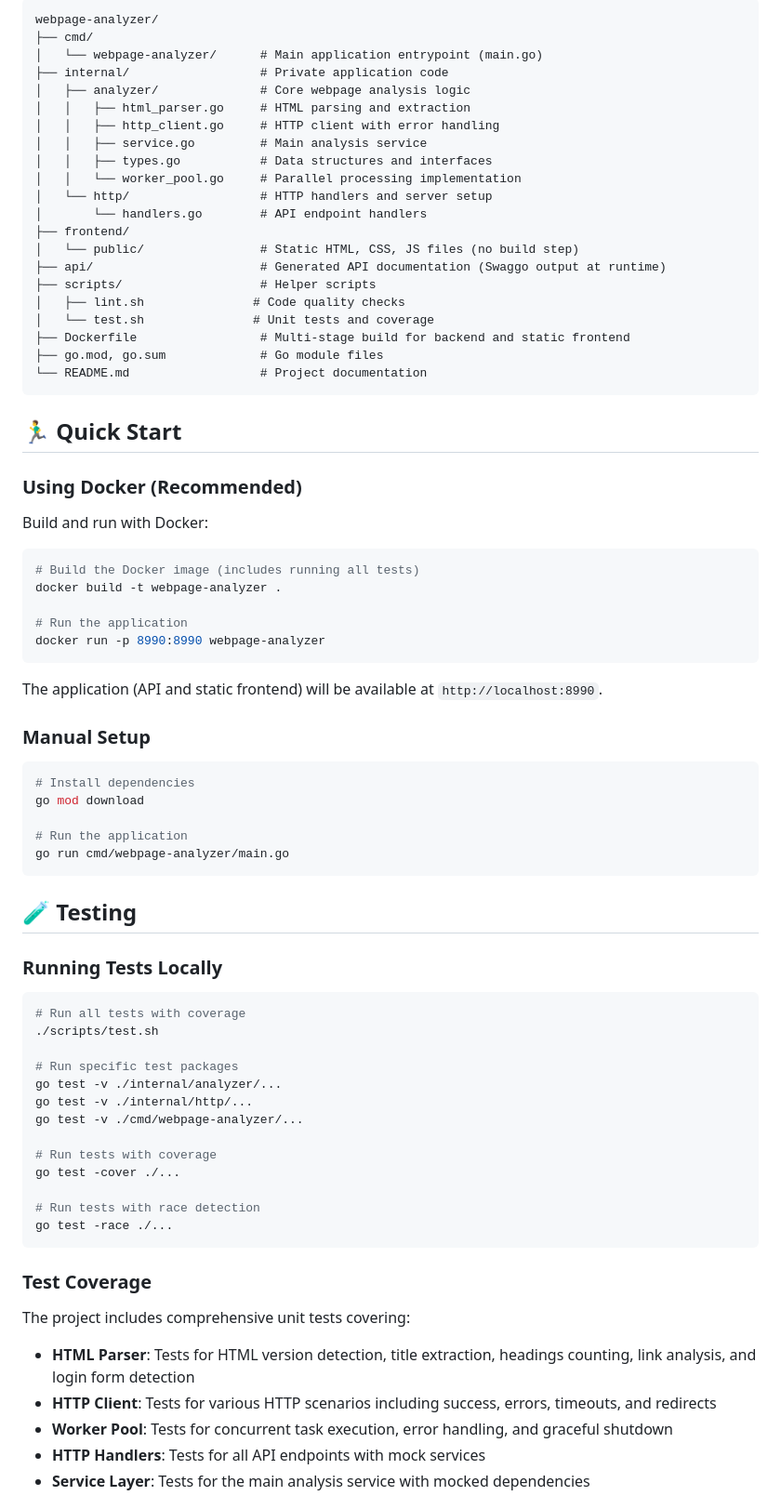
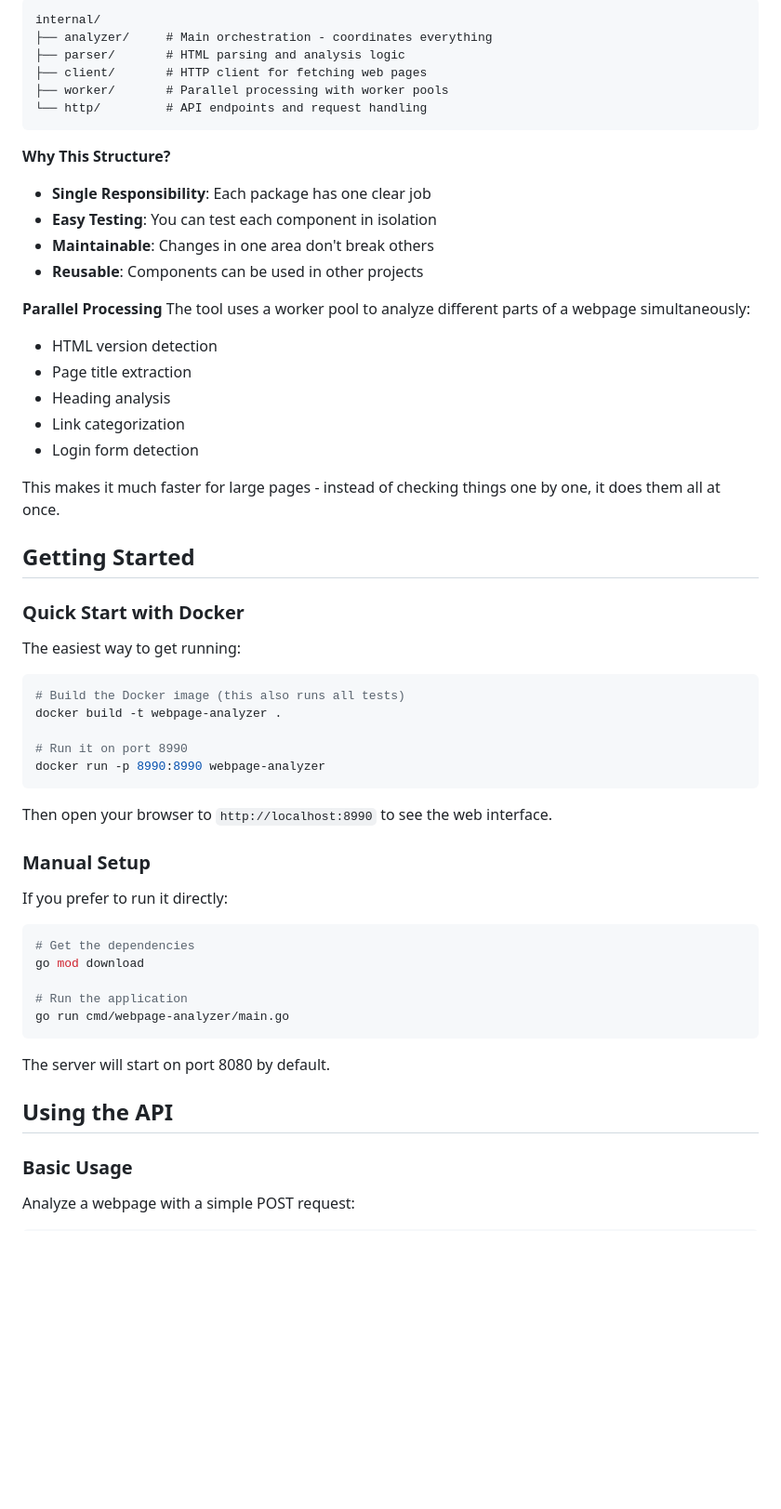
Before and after one commit to erangac/webpage-analyzer, a Markdown page: README.md, the part around one of its changes. Shown at 93% size. Drawn GitHub-style; blank space fills up the shorter version.

Commit message:
Update README for recent changes

````diff
--- a/README.md
+++ b/README.md
@@ -16,81 +64,62 @@ A modern Go project for analyzing web pages with comprehensive metadata extracti
 
 ```
-webpage-analyzer/
-├── cmd/
-│   └── webpage-analyzer/      # Main application entrypoint (main.go)
-├── internal/                  # Private application code
-│   ├── analyzer/              # Core webpage analysis logic
-│   │   ├── html_parser.go     # HTML parsing and extraction
-│   │   ├── http_client.go     # HTTP client with error handling
-│   │   ├── service.go         # Main analysis service
-│   │   ├── types.go           # Data structures and interfaces
-│   │   └── worker_pool.go     # Parallel processing implementation
-│   └── http/                  # HTTP handlers and server setup
-│       └── handlers.go        # API endpoint handlers
-├── frontend/
-│   └── public/                # Static HTML, CSS, JS files (no build step)
-├── api/                       # Generated API documentation (Swaggo output at runtime)
-├── scripts/                   # Helper scripts
-│   ├── lint.sh               # Code quality checks
-│   └── test.sh               # Unit tests and coverage
-├── Dockerfile                 # Multi-stage build for backend and static frontend
-├── go.mod, go.sum             # Go module files
-└── README.md                  # Project documentation
+internal/
+├── analyzer/     # Main orchestration - coordinates everything
+├── parser/       # HTML parsing and analysis logic
+├── client/       # HTTP client for fetching web pages
+├── worker/       # Parallel processing with worker pools
+└── http/         # API endpoints and request handling
 ```
 
-## 🏃‍♂️ Quick Start
+**Why This Structure?**
+- **Single Responsibility**: Each package has one clear job
+- **Easy Testing**: You can test each component in isolation
+- **Maintainable**: Changes in one area don't break others
+- **Reusable**: Components can be used in other projects
 
-### Using Docker (Recommended)
+**Parallel Processing**
+The tool uses a worker pool to analyze different parts of a webpage simultaneously:
+- HTML version detection
+- Page title extraction
+- Heading analysis
+- Link categorization
+- Login form detection
 
-Build and run with Docker:
+This makes it much faster for large pages - instead of checking things one by one, it does them all at once.
+
+## Getting Started
+
+### Quick Start with Docker
+
+The easiest way to get running:
 
 ```bash
-# Build the Docker image (includes running all tests)
+# Build the Docker image (this also runs all tests)
 docker build -t webpage-analyzer .
 
-# Run the application
+# Run it on port 8990
 docker run -p 8990:8990 webpage-analyzer
 ```
 
-The application (API and static frontend) will be available at `http://localhost:8990`.
+Then open your browser to `http://localhost:8990` to see the web interface.
 
 ### Manual Setup
 
+If you prefer to run it directly:
+
 ```bash
-# Install dependencies
+# Get the dependencies
 go mod download
 
 # Run the application
 go run cmd/webpage-analyzer/main.go
 ```
 
-## 🧪 Testing
+The server will start on port 8080 by default.
 
-### Running Tests Locally
+## Using the API
 
-```bash
-# Run all tests with coverage
-./scripts/test.sh
+### Basic Usage
 
-# Run specific test packages
-go test -v ./internal/analyzer/...
-go test -v ./internal/http/...
-go test -v ./cmd/webpage-analyzer/...
+Analyze a webpage with a simple POST request:
 
-# Run tests with coverage
-go test -cover ./...
-
-# Run tests with race detection
-go test -race ./...
-```
-
-### Test Coverage
-
-The project includes comprehensive unit tests covering:
-
-- **HTML Parser**: Tests for HTML version detection, title extraction, headings counting, link analysis, and login form detection
-- **HTTP Client**: Tests for various HTTP scenarios including success, errors, timeouts, and redirects
-- **Worker Pool**: Tests for concurrent task execution, error handling, and graceful shutdown
-- **HTTP Handlers**: Tests for all API endpoints with mock services
-- **Service Layer**: Tests for the main analysis service with mocked dependencies
-
````
Also changed, not shown: other parts of README.md (+157 -196 lines).
